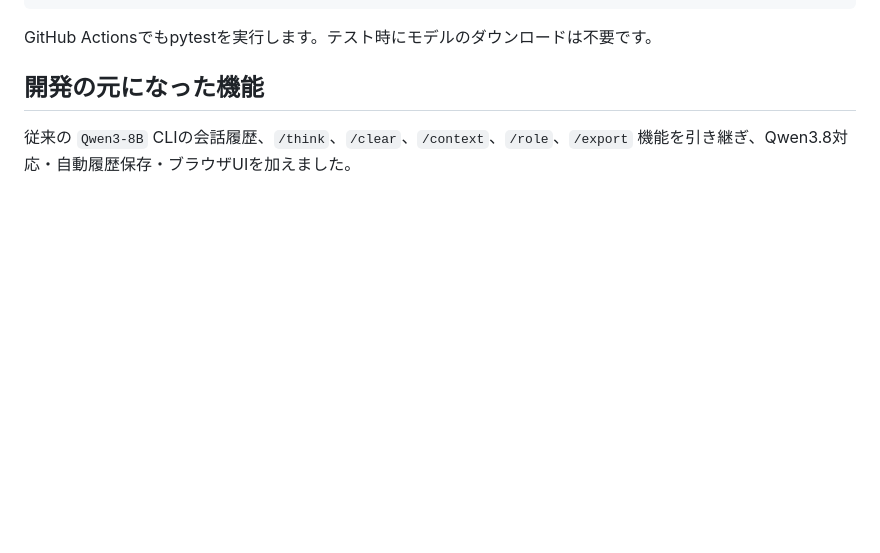
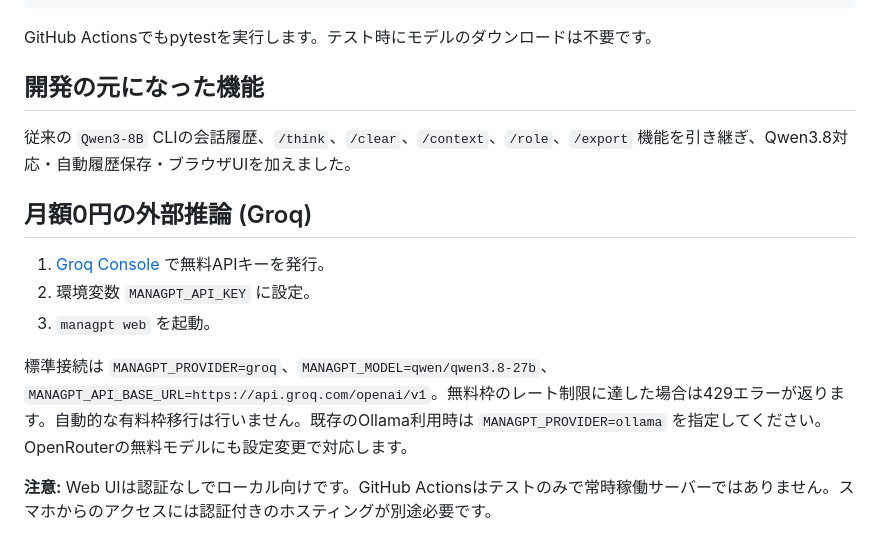
Before and after one commit to mnaoki20081106-afk/ManaGPT, a Markdown page: README.md, the part around the change. GitHub-like rendering; blank space fills up the shorter version.

Commit message:
feat: configure free external Qwen inference

```diff
--- a/README.md
+++ b/README.md
@@ -88,3 +88,14 @@ GitHub Actionsでもpytestを実行します。テスト時にモデルのダウ
 ## 開発の元になった機能
 
 従来の `Qwen3-8B` CLIの会話履歴、`/think`、`/clear`、`/context`、`/role`、`/export` 機能を引き継ぎ、Qwen3.8対応・自動履歴保存・ブラウザUIを加えました。
+
+
+## 月額0円の外部推論 (Groq)
+
+1. [Groq Console](https://console.groq.com/keys) で無料APIキーを発行。
+2. 環境変数 `MANAGPT_API_KEY` に設定。
+3. `managpt web` を起動。
+
+標準接続は `MANAGPT_PROVIDER=groq`、`MANAGPT_MODEL=qwen/qwen3.8-27b`、`MANAGPT_API_BASE_URL=https://api.groq.com/openai/v1`。無料枠のレート制限に達した場合は429エラーが返ります。自動的な有料枠移行は行いません。既存のOllama利用時は `MANAGPT_PROVIDER=ollama` を指定してください。OpenRouterの無料モデルにも設定変更で対応します。
+
+**注意:** Web UIは認証なしでローカル向けです。GitHub Actionsはテストのみで常時稼働サーバーではありません。スマホからのアクセスには認証付きのホスティングが別途必要です。
```
